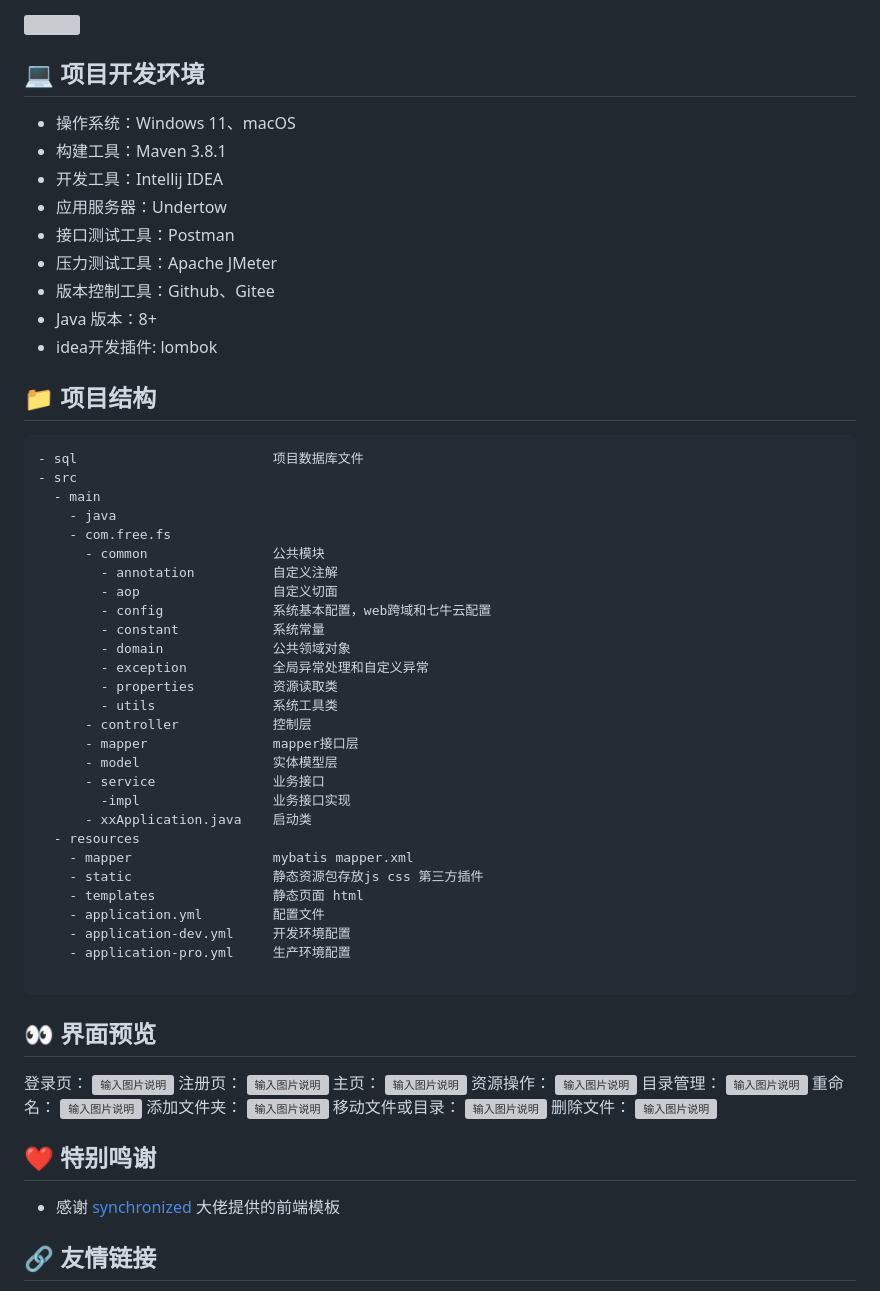
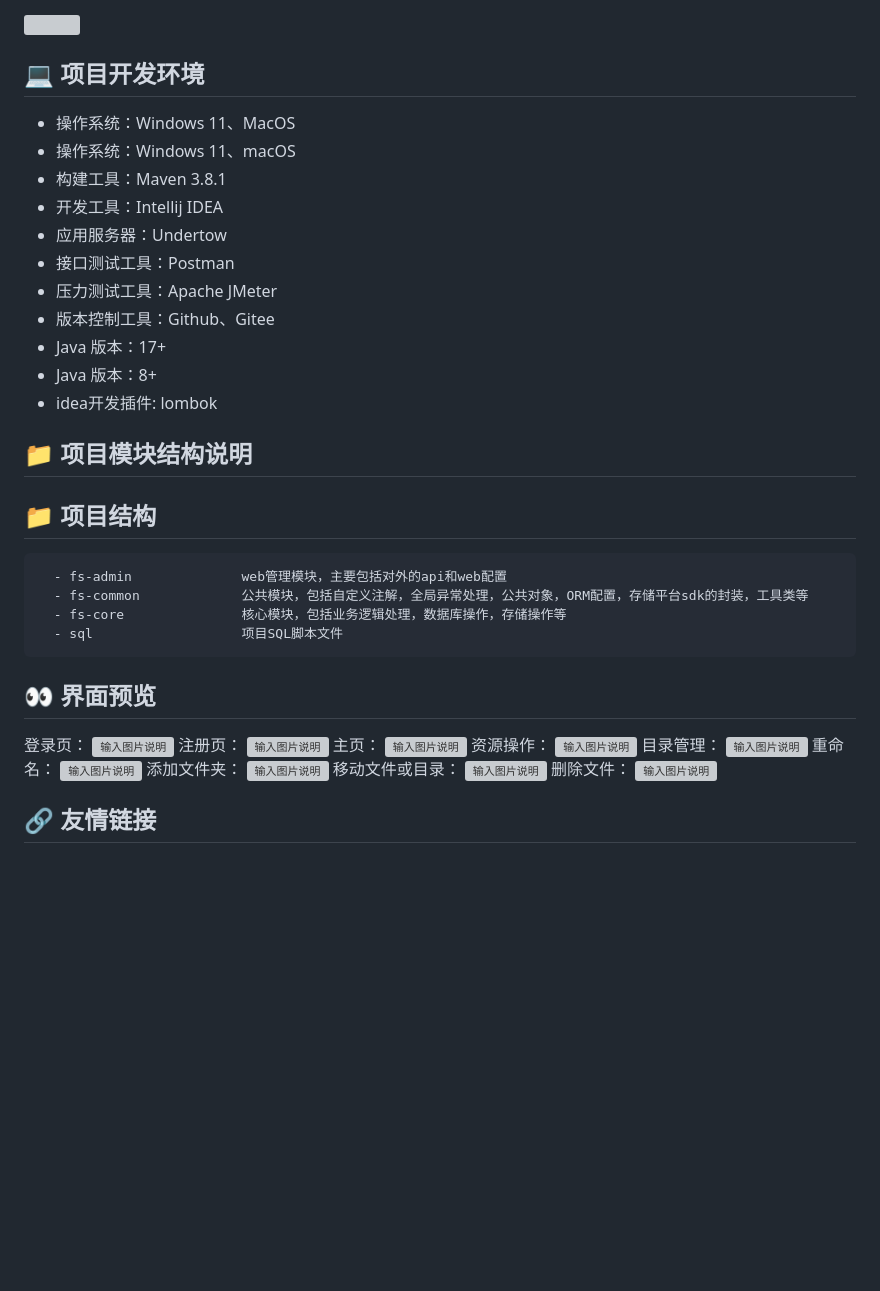
Before and after one commit to xddcode/free-fs, a Markdown page: README.md, the part around one of its changes. Drawn GitHub-style; blank space fills up the shorter version; grey boxes are pictures that could not be loaded.

````diff
--- a/README.md
+++ b/README.md
@@ -63,6 +74,7 @@
 ![](https://dh_free.gitee.io/images/img/1616399886.png "1616399886.png")
 
 ##  💻 项目开发环境
+- 操作系统：Windows 11、MacOS
 - 操作系统：Windows 11、macOS
 - 构建工具：Maven 3.8.1
 - 开发工具：Intellij IDEA
@@ -70,40 +82,20 @@
 - 接口测试工具：Postman
 - 压力测试工具：Apache JMeter
 - 版本控制工具：Github、Gitee
+- Java 版本：17+
 - Java 版本：8+
 - idea开发插件: lombok
 
+##  📁 项目模块结构说明
+
 ##  📁 项目结构
 ```
-- sql                         项目数据库文件
-- src
-  - main
-    - java
-    - com.free.fs
-      - common                公共模块
-        - annotation          自定义注解
-        - aop                 自定义切面
-        - config              系统基本配置，web跨域和七牛云配置
-        - constant            系统常量
-        - domain              公共领域对象
-        - exception           全局异常处理和自定义异常
-        - properties          资源读取类
-        - utils               系统工具类
-      - controller            控制层
-      - mapper                mapper接口层
-      - model                 实体模型层
-      - service               业务接口
-        -impl                 业务接口实现
-      - xxApplication.java    启动类
-  - resources
-    - mapper                  mybatis mapper.xml
-    - static                  静态资源包存放js css 第三方插件
-    - templates               静态页面 html
-    - application.yml         配置文件
-    - application-dev.yml     开发环境配置
-    - application-pro.yml     生产环境配置
+  - fs-admin              web管理模块，主要包括对外的api和web配置
+  - fs-common             公共模块，包括自定义注解，全局异常处理，公共对象，ORM配置，存储平台sdk的封装，工具类等
+  - fs-core               核心模块，包括业务逻辑处理，数据库操作，存储操作等
+  - sql                   项目SQL脚本文件
+```
 
-```
 ##  👀 界面预览
 登录页：
 ![输入图片说明](https://images.gitee.com/uploads/images/2021/0317/141545_ecc0619a_4951941.png "login.png")
@@ -124,9 +116,6 @@
 删除文件：
 ![输入图片说明](https://images.gitee.com/uploads/images/2021/0317/141941_f77cd13e_4951941.png "delete.png")
 
-##  ❤ 特别鸣谢
-- 感谢 [synchronized](https://eleadmin.com/) 大佬提供的前端模板
-
 ##  🔗 友情链接
 - [EleAdmin](https://eleadmin.com/) 通用型后台管理模板，界面美观、开箱即用拥有丰富的扩展组件和模板页面，适合各类中后台应用。
 - [Echo](https://gitee.com/veal98/Echo) 一套前后端不分离的开源社区系统。
````
Also changed, not shown: other parts of README.md (+13 -2 lines).
